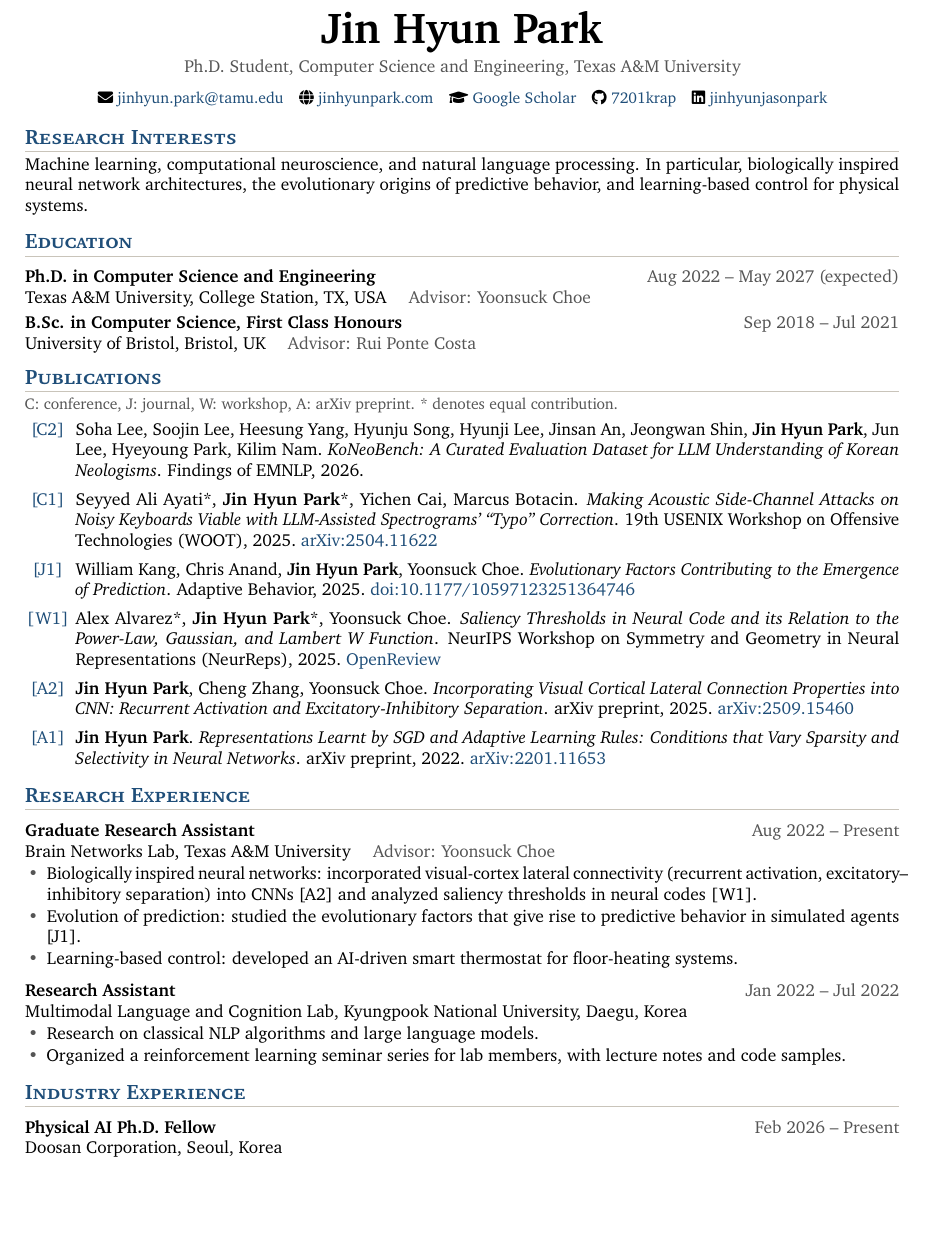
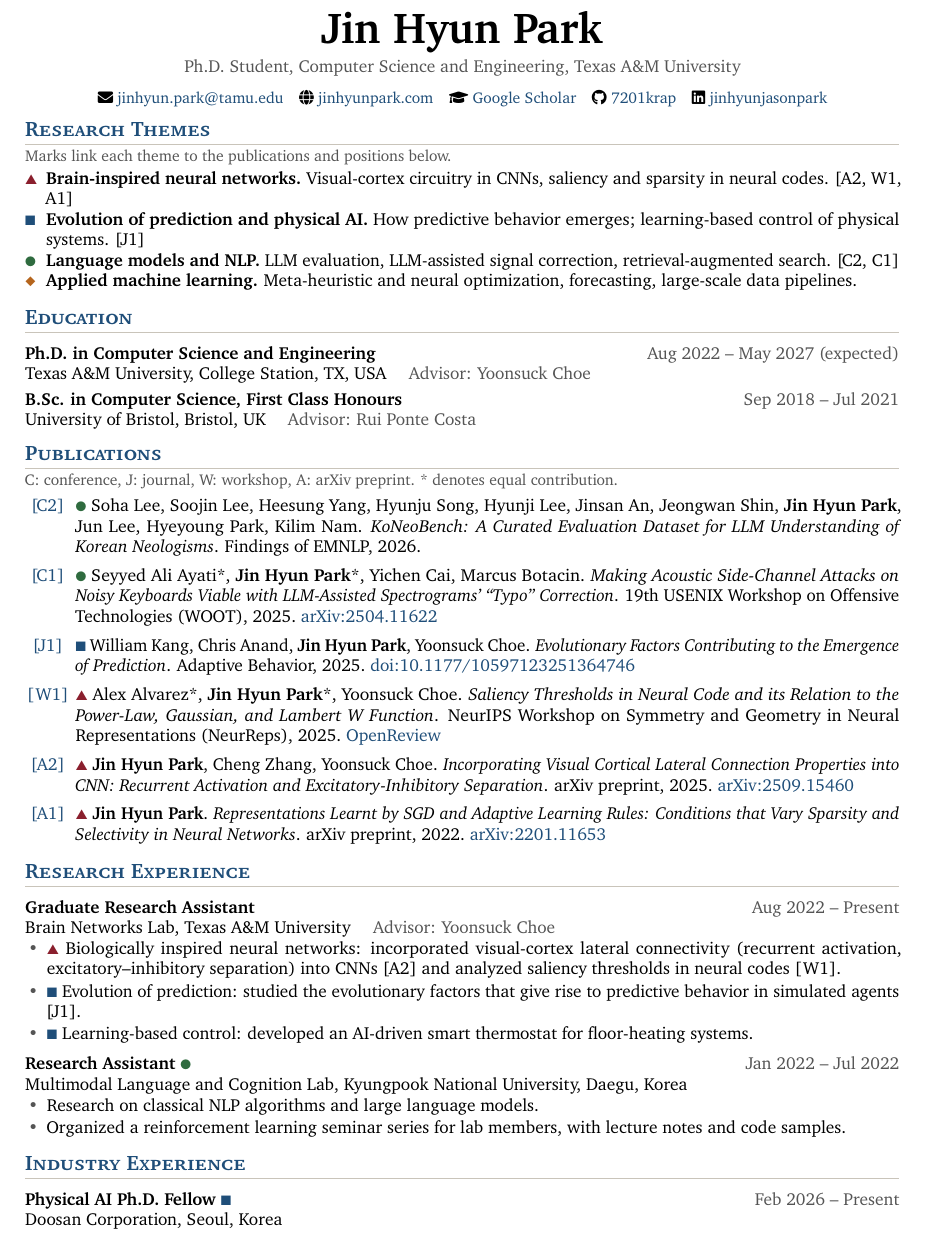
Before and after one commit to 7201krap/7201krap.github.io, a LaTeX CV (cv/cv.tex): part of page 1 of 2, cut so that both start at the same text, the shorter picture padded with empty space. Compiled offline with pdfLaTeX.

Commit message:
CV: research themes with marks linking publications and positions
Co-Authored-By: Claude Fable 5.1 <noreply@anthropic.com>

```diff
--- a/cv/cv.tex
+++ b/cv/cv.tex
@@ -16,10 +16,20 @@
 \usepackage{fancyhdr}
 \usepackage{lastpage}
 \usepackage{needspace}
+\usepackage{pifont}
 
 \definecolor{accent}{HTML}{1F4E79}
 \definecolor{gray}{HTML}{555555}
 \definecolor{rule}{HTML}{C9C4BA}
+\definecolor{thA}{HTML}{8A1F2D}
+\definecolor{thB}{HTML}{1F4E79}
+\definecolor{thC}{HTML}{2F6B3F}
+\definecolor{thD}{HTML}{B5651D}
+% Research-theme marks used to link publications and experience to themes
+\newcommand{\tA}{{\footnotesize\textcolor{thA}{\ding{115}}}}% triangle: brain-inspired neural networks
+\newcommand{\tB}{{\footnotesize\textcolor{thB}{\ding{110}}}}% square: evolution of prediction, physical AI
+\newcommand{\tC}{{\footnotesize\textcolor{thC}{\ding{108}}}}% circle: language models and NLP
+\newcommand{\tD}{{\footnotesize\textcolor{thD}{\ding{117}}}}% diamond: applied ML and optimization
 
 \hypersetup{colorlinks=true, urlcolor=accent, linkcolor=accent}
 \urlstyle{same}
@@ -80,10 +90,14 @@
 \end{center}
 
 % ---------------- Research Interests ----------------
-\section{Research Interests}
-Machine learning, computational neuroscience, and natural language processing. In particular,
-biologically inspired neural network architectures, the evolutionary origins of predictive behavior,
-and learning-based control for physical systems.
+\section{Research Themes}
+{\small\color{gray}Marks link each theme to the publications and positions below.\par}\vspace{2pt}
+\begin{tabularx}{\textwidth}{@{}p{1.2em}@{}X@{}}
+  \tA & \textbf{Brain-inspired neural networks.} Visual-cortex circuitry in CNNs, saliency and sparsity in neural codes. [A2, W1, A1] \\
+  \tB & \textbf{Evolution of prediction and physical AI.} How predictive behavior emerges; learning-based control of physical systems. [J1] \\
+  \tC & \textbf{Language models and NLP.} LLM evaluation, LLM-assisted signal correction, retrieval-augmented search. [C2, C1] \\
+  \tD & \textbf{Applied machine learning.} Meta-heuristic and neural optimization, forecasting, large-scale data pipelines. \\
+\end{tabularx}
 
 % ---------------- Education ----------------
 \section{Education}
@@ -98,31 +112,31 @@ and learning-based control for physical systems.
 \section{Publications}
 {\small\color{gray}C: conference, J: journal, W: workshop, A: arXiv preprint. * denotes equal contribution.\par}
 
-\pub{C2}{Soha Lee, Soojin Lee, Heesung Yang, Hyunju Song, Hyunji Lee, Jinsan An, Jeongwan Shin, \me, Jun Lee, Hyeyoung Park, Kilim Nam}
+\pub{C2}{\tC\ Soha Lee, Soojin Lee, Heesung Yang, Hyunju Song, Hyunji Lee, Jinsan An, Jeongwan Shin, \me, Jun Lee, Hyeyoung Park, Kilim Nam}
     {KoNeoBench: A Curated Evaluation Dataset for LLM Understanding of Korean Neologisms}
     {Findings of EMNLP, 2026}{}
 
-\pub{C1}{Seyyed Ali Ayati*, \me*, Yichen Cai, Marcus Botacin}
+\pub{C1}{\tC\ Seyyed Ali Ayati*, \me*, Yichen Cai, Marcus Botacin}
     {Making Acoustic Side-Channel Attacks on Noisy Keyboards Viable with LLM-Assisted Spectrograms' ``Typo'' Correction}
     {19th USENIX Workshop on Offensive Technologies (WOOT), 2025}
     {\href{https://arxiv.org/abs/2504.11622}{arXiv:2504.11622}}
 
-\pub{J1}{William Kang, Chris Anand, \me, Yoonsuck Choe}
+\pub{J1}{\tB\ William Kang, Chris Anand, \me, Yoonsuck Choe}
     {Evolutionary Factors Contributing to the Emergence of Prediction}
     {Adaptive Behavior, 2025}
     {\href{https://journals.sagepub.com/doi/10.1177/10597123251364746}{doi:10.1177/10597123251364746}}
 
-\pub{W1}{Alex Alvarez*, \me*, Yoonsuck Choe}
+\pub{W1}{\tA\ Alex Alvarez*, \me*, Yoonsuck Choe}
     {Saliency Thresholds in Neural Code and its Relation to the Power-Law, Gaussian, and Lambert W Function}
     {NeurIPS Workshop on Symmetry and Geometry in Neural Representations (NeurReps), 2025}
     {\href{https://openreview.net/forum?id=cjo2oadaRz}{OpenReview}}
 
-\pub{A2}{\me, Cheng Zhang, Yoonsuck Choe}
+\pub{A2}{\tA\ \me, Cheng Zhang, Yoonsuck Choe}
     {Incorporating Visual Cortical Lateral Connection Properties into CNN: Recurrent Activation and Excitatory-Inhibitory Separation}
     {arXiv preprint, 2025}
     {\href{https://arxiv.org/abs/2509.15460}{arXiv:2509.15460}}
 
-\pub{A1}{\me}
+\pub{A1}{\tA\ \me}
     {Representations Learnt by SGD and Adaptive Learning Rules: Conditions that Vary Sparsity and Selectivity in Neural Networks}
     {arXiv preprint, 2022}
     {\href{https://arxiv.org/abs/2201.11653}{arXiv:2201.11653}}
@@ -133,12 +147,12 @@ and learning-based control for physical systems.
 \entry{Graduate Research Assistant}{Aug 2022 -- Present}
       {Brain Networks Lab, Texas A\&M University \quad\textcolor{gray}{Advisor: Yoonsuck Choe}}
 \begin{itemize}
-  \item Biologically inspired neural networks: incorporated visual-cortex lateral connectivity (recurrent activation, excitatory--inhibitory separation) into CNNs [A2] and analyzed saliency thresholds in neural codes [W1].
-  \item Evolution of prediction: studied the evolutionary factors that give rise to predictive behavior in simulated agents [J1].
-  \item Learning-based control: developed an AI-driven smart thermostat for floor-heating systems.
+  \item \tA\ Biologically inspired neural networks: incorporated visual-cortex lateral connectivity (recurrent activation, excitatory--inhibitory separation) into CNNs [A2] and analyzed saliency thresholds in neural codes [W1].
+  \item \tB\ Evolution of prediction: studied the evolutionary factors that give rise to predictive behavior in simulated agents [J1].
+  \item \tB\ Learning-based control: developed an AI-driven smart thermostat for floor-heating systems.
 \end{itemize}
 
-\entry{Research Assistant}{Jan 2022 -- Jul 2022}
+\entry{Research Assistant \tC}{Jan 2022 -- Jul 2022}
       {Multimodal Language and Cognition Lab, Kyungpook National University, Daegu, Korea}
 \begin{itemize}
   \item Research on classical NLP algorithms and large language models.
@@ -148,7 +162,7 @@ and learning-based control for physical systems.
 % ---------------- Industry Experience ----------------
 \section{Industry Experience}
 
-\entry{Physical AI Ph.D. Fellow}{Feb 2026 -- Present}
+\entry{Physical AI Ph.D. Fellow \tB}{Feb 2026 -- Present}
       {Doosan Corporation, Seoul, Korea}
 
 \needspace{6\baselineskip}
```
Also changed, not shown: cv/cv.pdf, cv/cv.tex (6 more changed lines).
